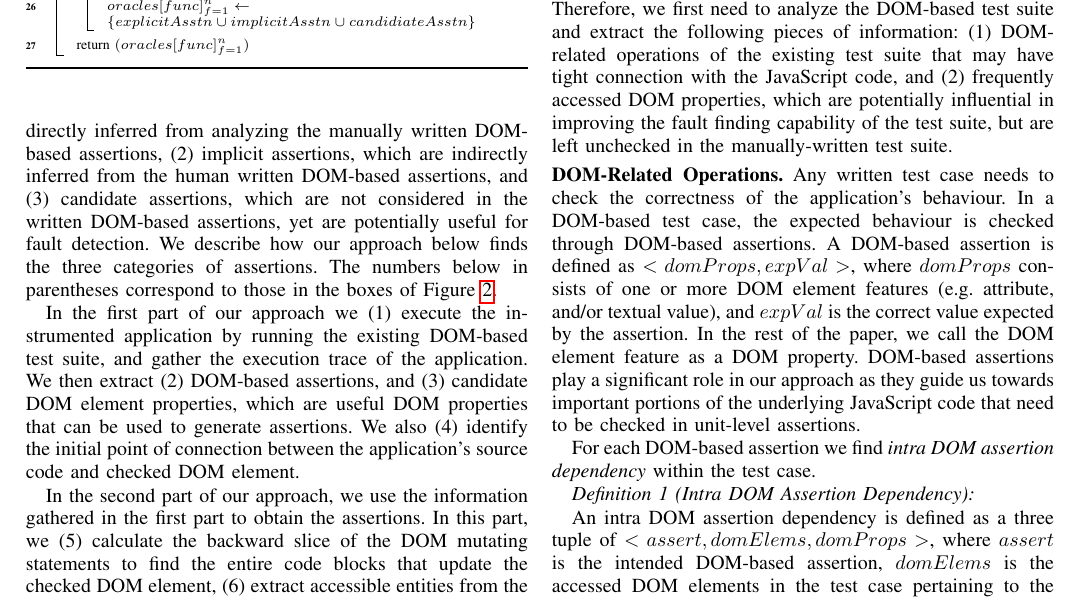
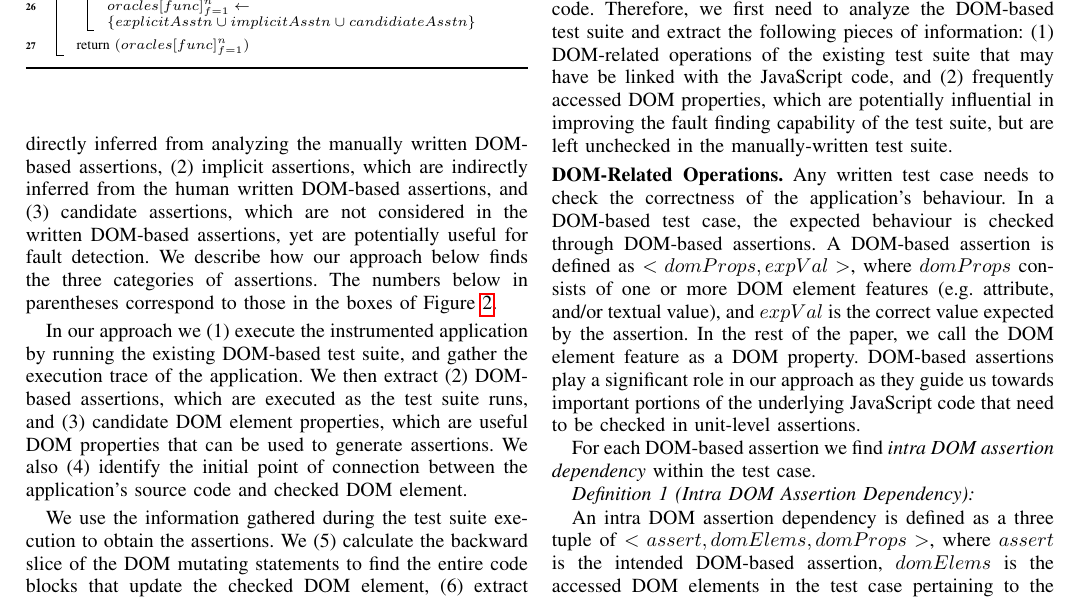
Before and after one commit to mirshokraie/papers, a LaTeX paper (unit-oracle-gen/paper.tex, which reads unit-oracle-gen/approach.tex, unit-oracle-gen/extractDomRelatedInfo.tex): part of page 3 of 11, cut so that both start at the same text. Compiled offline with pdfLaTeX.

Commit message:
address reviewers comments

```diff
--- a/unit-oracle-gen/approach.tex
+++ b/unit-oracle-gen/approach.tex
@@ -11,13 +11,12 @@
 \figref{approachDiagram} shows an overview of our unit-level assertion generation technique.
 At a high level, our approach generates code-level assertions based on human written DOM-based tests and assertions. Our code level assertions fall in the following three categories: (1) explicit assertions, which are directly inferred from analyzing the manually written DOM-based assertions, (2) implicit assertions, which are indirectly inferred from the human written DOM-based assertions, and (3) candidate assertions, which are not considered in the written DOM-based assertions, yet are potentially useful for fault detection. We describe how our approach below finds the three categories of assertions. The numbers below in parentheses correspond to those in the boxes of \figref{approachDiagram}.
 
-In the first part of our approach we (1) execute the instrumented application by running the existing DOM-based test suite, and gather the execution trace of the application. We then extract (2) DOM-based assertions, and (3) candidate DOM element properties, which are useful DOM properties that can be used to generate assertions. We also (4) identify the initial point of connection between the application's source code and checked DOM element.
+In our approach we (1) execute the instrumented application by running the existing DOM-based test suite, and gather the execution trace of the application. We then extract (2) DOM-based assertions, which are executed as the test suite runs, and (3) candidate DOM element properties, which are useful DOM properties that can be used to generate assertions. We also (4) identify the initial point of connection between the application's source code and checked DOM element.
 %We collect lines of code responsible for updating the corresponding DOM element.
 %We determine DOM mutating statements,
 
-In the second part of our approach, we use the information gathered in the first part to obtain the assertions. In this part, we
- (5) calculate the backward slice of the DOM mutating statements to find the entire code blocks that update the checked DOM element, (6) extract accessible entities from the obtained statements, and (7) form explicit assertions using the accessible entries.
- We further (8) perform a forward slice on the extracted entities to identify statements that are implicitly affected by such entities, and (9) form implicit assertions using the collected entities, and (10) generate candidate assertions by performing steps (4), (5), and (6) on the inferred candidate DOM element properties (3).
+We use the information gathered during the test suite execution to obtain the assertions. We (5) calculate the backward slice of the DOM mutating statements to find the entire code blocks that update the checked DOM element, (6) extract accessible entities from the obtained statements, and (7) form explicit assertions using the accessible entries.
+We further (8) perform a forward slice on the extracted entities to identify statements that are implicitly affected by such entities, and (9) form implicit assertions using the collected entities, and (10) generate candidate assertions by performing steps (4), (5), and (6) on the inferred candidate DOM element properties (3).
 
 Our overall unit-level assertion generation is presented in \algref{algorithm}. In the following sections we describe our technique for extracting DOM related information from the execution (\secref{extractDomRelatedInfo}), relating
 DOM mutations to the \javascript code (\secref{domToCode}), and generating unit test assertions (\secref{unitLevelAssertion}).
--- a/unit-oracle-gen/extractDomRelatedInfo.tex
+++ b/unit-oracle-gen/extractDomRelatedInfo.tex
@@ -1,5 +1,5 @@
 \subsection{Extracting DOM-Related Characteristics} \label{Sec:extractDomRelatedInfo}
-The DOM connects a test case to the web application's code. Therefore, we first need to analyze the DOM-based test suite and extract the following pieces of information: (1) DOM-related operations of the existing test suite that may have tight connection with the \javascript code, and (2) frequently accessed DOM properties, which are potentially influential in improving the fault finding capability of the test suite, but are left unchecked in the manually-written test suite.
+The DOM connects a test case to the web application's code. Therefore, we first need to analyze the DOM-based test suite and extract the following pieces of information: (1) DOM-related operations of the existing test suite that may have be linked with the \javascript code, and (2) frequently accessed DOM properties, which are potentially influential in improving the fault finding capability of the test suite, but are left unchecked in the manually-written test suite.
 
 \headbf{DOM-Related Operations}
 Any written test case needs to check the correctness of the application's behaviour. In a DOM-based test case, the expected behaviour is checked through DOM-based assertions. A
```
Also changed, not shown: unit-oracle-gen/domToCode.tex (+1 -1 lines), unit-oracle-gen/fig/intraDOMDep.pdf, unit-oracle-gen/fig/intraDOMDep.svg, unit-oracle-gen/extractDomRelatedInfo.tex (4 more changed lines).
